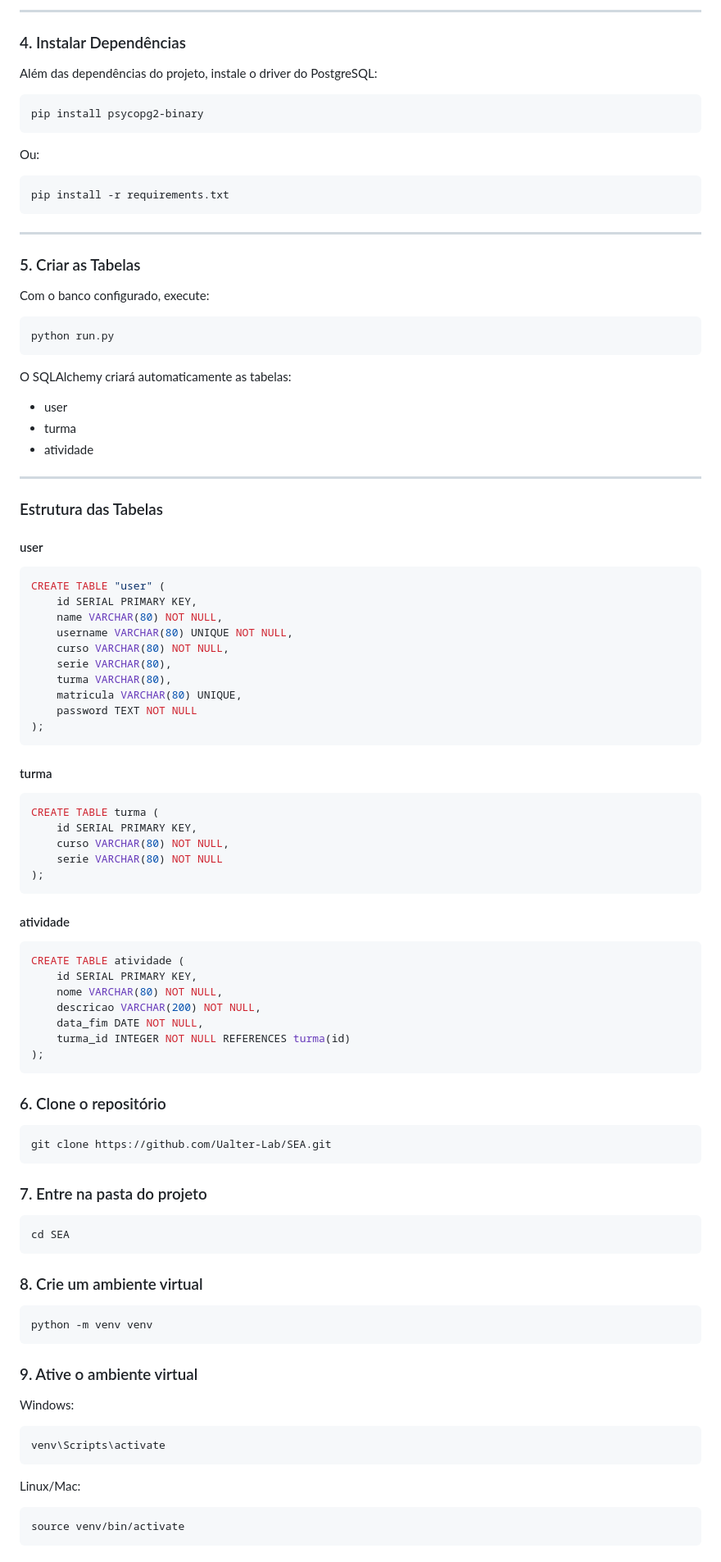
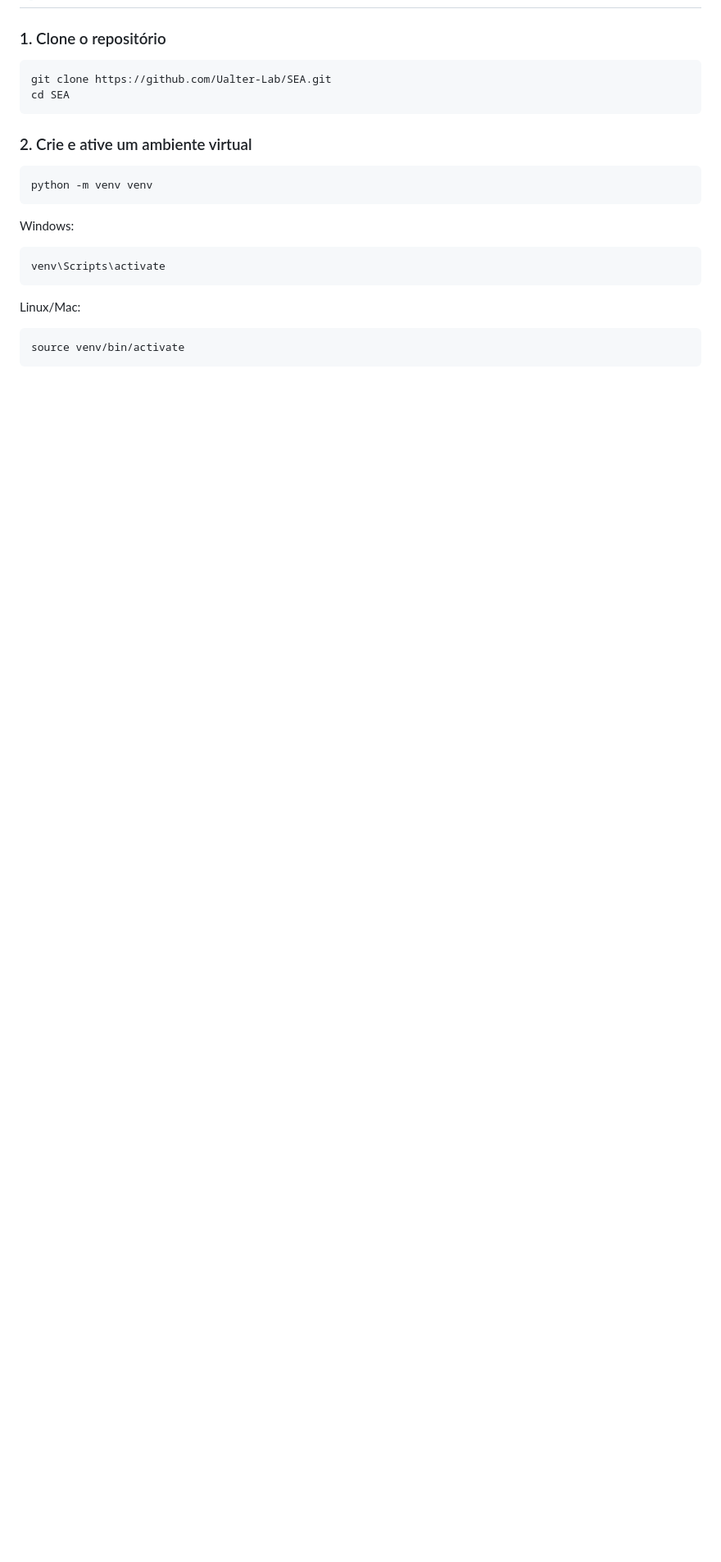
Before and after one commit to Ualter-Lab/SEA, a Markdown page: README.md, the part around one of its changes. Shown at 82% size. Rendered like a GitHub page; blank space fills up the shorter version.

````diff
--- a/README.md
+++ b/README.md
@@ -133,95 +122,15 @@ DATABASE_URL=postgresql://postgres:123456@localhost:5432/sea
----
-
-### 4. Instalar Dependências
-
-Além das dependências do projeto, instale o driver do PostgreSQL:
-
-```bash
-pip install psycopg2-binary
-```
-
-Ou:
-
-```bash
-pip install -r requirements.txt
-```
-
----
-
-### 5. Criar as Tabelas
-
-Com o banco configurado, execute:
-
-```bash
-python run.py
-```
-
-O SQLAlchemy criará automaticamente as tabelas:
-
-- user
-- turma
-- atividade
-
----
-
-### Estrutura das Tabelas
-
-#### user
-
-```sql
-CREATE TABLE "user" (
-    id SERIAL PRIMARY KEY,
-    name VARCHAR(80) NOT NULL,
-    username VARCHAR(80) UNIQUE NOT NULL,
-    curso VARCHAR(80) NOT NULL,
-    serie VARCHAR(80),
-    turma VARCHAR(80),
-    matricula VARCHAR(80) UNIQUE,
-    password TEXT NOT NULL
-);
-```
-
-#### turma
-
-```sql
-CREATE TABLE turma (
-    id SERIAL PRIMARY KEY,
-    curso VARCHAR(80) NOT NULL,
-    serie VARCHAR(80) NOT NULL
-);
-```
-
-#### atividade
-
-```sql
-CREATE TABLE atividade (
-    id SERIAL PRIMARY KEY,
-    nome VARCHAR(80) NOT NULL,
-    descricao VARCHAR(200) NOT NULL,
-    data_fim DATE NOT NULL,
-    turma_id INTEGER NOT NULL REFERENCES turma(id)
-);
-```
-
-### 6. Clone o repositório
+### 1. Clone o repositório
 
 ```bash
 git clone https://github.com/Ualter-Lab/SEA.git
-```
-
-### 7. Entre na pasta do projeto
-
-```bash
 cd SEA
 ```
 
-### 8. Crie um ambiente virtual
+### 2. Crie e ative um ambiente virtual
 
 ```bash
 python -m venv venv
 ```
-
-### 9. Ative o ambiente virtual
 
 Windows:
 
````
Also changed, not shown: other parts of README.md (+123 -97 lines).
